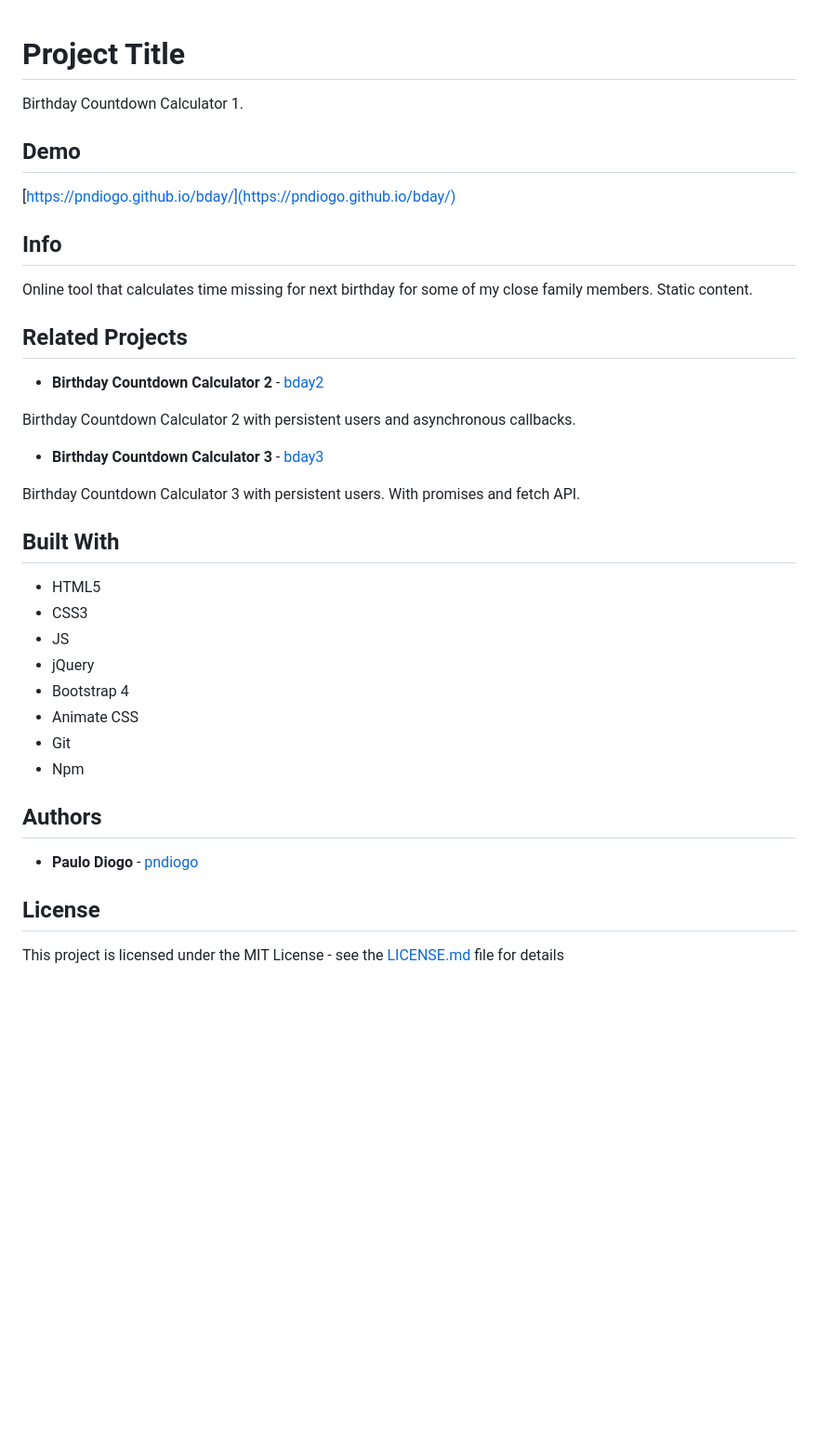
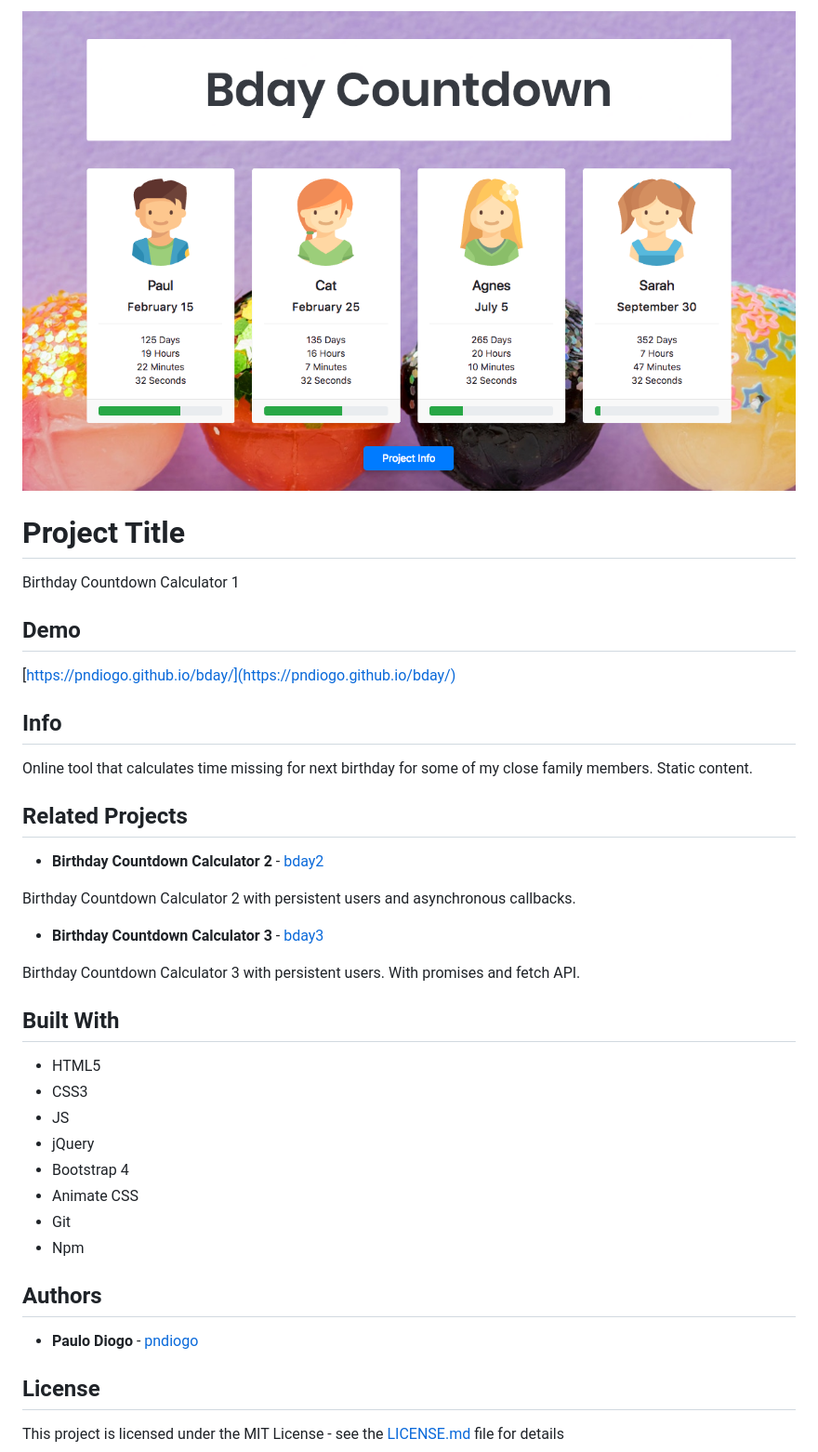
Before and after one commit to pndiogo/bday, a Markdown page: readme.md, the part around the change. Shown: that part at 93% size. Rendered like a GitHub page; pictures changed too: img/bday1-screenshot-1.png (added); blank space fills up the shorter version.

```diff
--- a/readme.md
+++ b/readme.md
@@ -1,6 +1,8 @@
+![Bday3Screenshot](img/bday1-screenshot-1.png)
+
 # Project Title
 
-Birthday Countdown Calculator 1.
+Birthday Countdown Calculator 1
 
 ## Demo
 
@@ -12,28 +14,28 @@ Online tool that calculates time missing for next birthday for some of my close
 
 ## Related Projects
 
-* **Birthday Countdown Calculator 2** - [bday2](https://github.com/pndiogo/bday2)
+- **Birthday Countdown Calculator 2** - [bday2](https://github.com/pndiogo/bday2)
 
 Birthday Countdown Calculator 2 with persistent users and asynchronous callbacks.
 
-* **Birthday Countdown Calculator 3** - [bday3](https://github.com/pndiogo/bday3)
+- **Birthday Countdown Calculator 3** - [bday3](https://github.com/pndiogo/bday3)
 
 Birthday Countdown Calculator 3 with persistent users. With promises and fetch API.
 
 ## Built With
 
-* HTML5
-* CSS3
-* JS
-* jQuery
-* Bootstrap 4
-* Animate CSS
-* Git
-* Npm
+- HTML5
+- CSS3
+- JS
+- jQuery
+- Bootstrap 4
+- Animate CSS
+- Git
+- Npm
 
 ## Authors
 
-* **Paulo Diogo** - [pndiogo](https://github.com/pndiogo)
+- **Paulo Diogo** - [pndiogo](https://github.com/pndiogo)
 
 ## License
 
```
Also changed, not shown: 3 other files.
